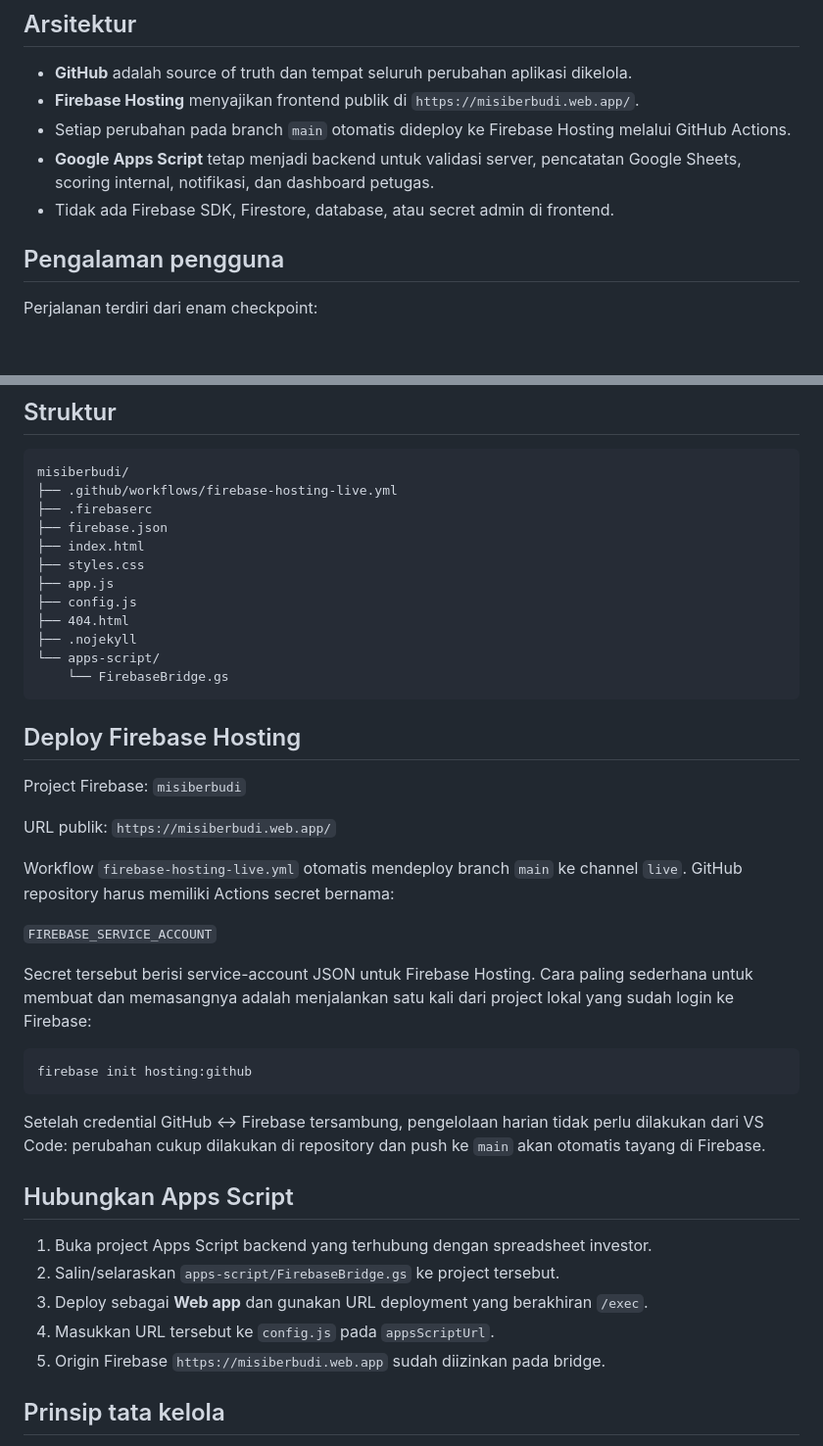
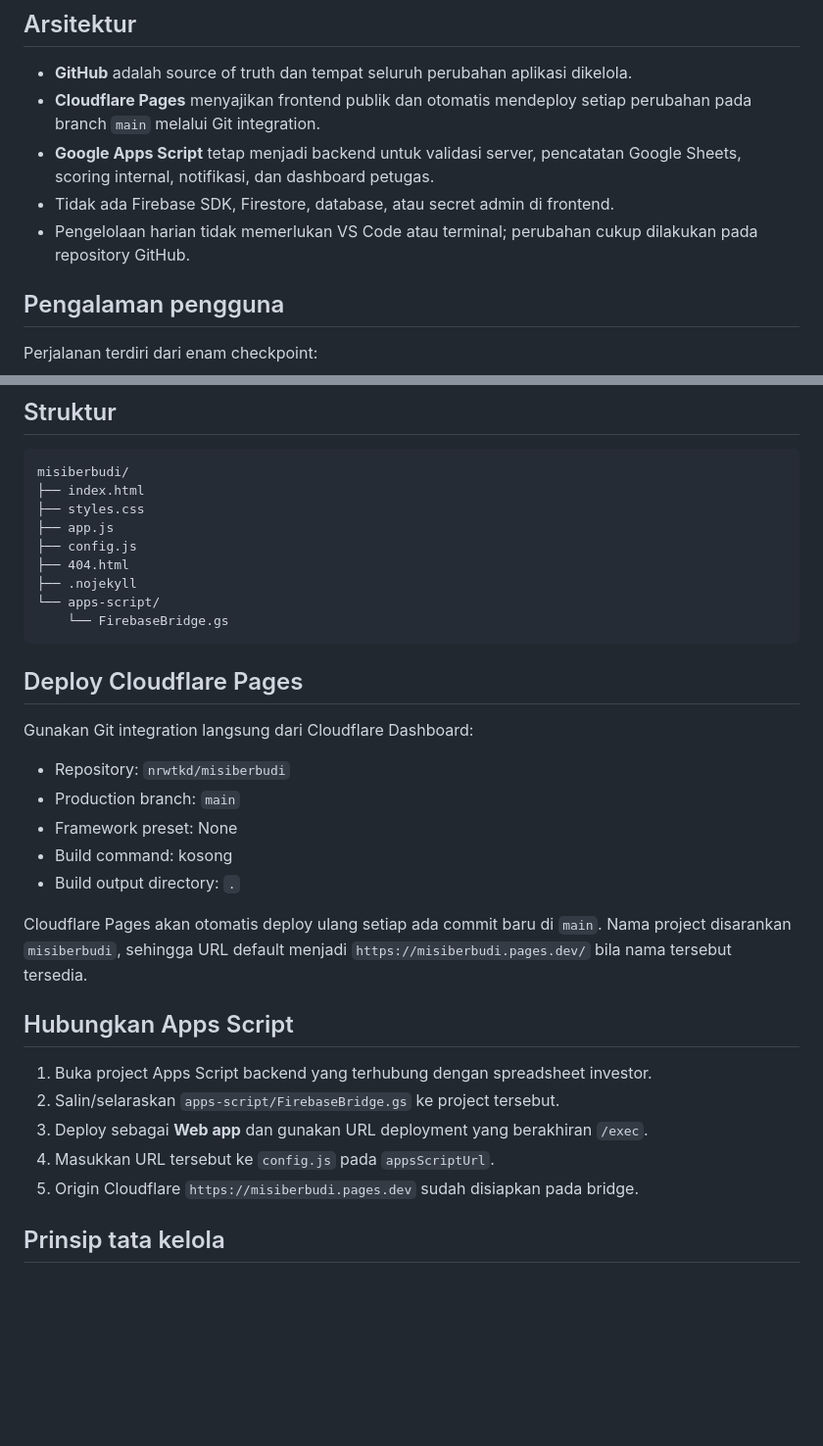
Before and after one commit to nrwtkd/misiberbudi, a Markdown page: README.md, 2 parts joined by grey strips. Shown at 98% size. Rendered like a GitHub page; blank space fills up the shorter version.

Commit message:
Switch deployment documentation to Cloudflare Pages

````diff
--- a/README.md
+++ b/README.md
@@ -5,10 +5,10 @@ Frontend publik untuk menyusun profil minat investasi Kota Serang sebagai perjal
 ## Arsitektur
 
 - **GitHub** adalah source of truth dan tempat seluruh perubahan aplikasi dikelola.
-- **Firebase Hosting** menyajikan frontend publik di `https://misiberbudi.web.app/`.
-- Setiap perubahan pada branch `main` otomatis dideploy ke Firebase Hosting melalui GitHub Actions.
+- **Cloudflare Pages** menyajikan frontend publik dan otomatis mendeploy setiap perubahan pada branch `main` melalui Git integration.
 - **Google Apps Script** tetap menjadi backend untuk validasi server, pencatatan Google Sheets, scoring internal, notifikasi, dan dashboard petugas.
 - Tidak ada Firebase SDK, Firestore, database, atau secret admin di frontend.
+- Pengelolaan harian tidak memerlukan VS Code atau terminal; perubahan cukup dilakukan pada repository GitHub.
 
 ## Pengalaman pengguna
 
@@ -42,9 +42,6 @@ Versi migrasi memperbaiki pengalaman submit dengan:
 
 ```text
 misiberbudi/
-├── .github/workflows/firebase-hosting-live.yml
-├── .firebaserc
-├── firebase.json
 ├── index.html
 ├── styles.css
 ├── app.js
@@ -55,23 +52,17 @@ misiberbudi/
     └── FirebaseBridge.gs
 ```
 
-## Deploy Firebase Hosting
+## Deploy Cloudflare Pages
 
-Project Firebase: `misiberbudi`
+Gunakan Git integration langsung dari Cloudflare Dashboard:
 
-URL publik: `https://misiberbudi.web.app/`
+- Repository: `nrwtkd/misiberbudi`
+- Production branch: `main`
+- Framework preset: None
+- Build command: kosong
+- Build output directory: `.`
 
-Workflow `firebase-hosting-live.yml` otomatis mendeploy branch `main` ke channel `live`. GitHub repository harus memiliki Actions secret bernama:
-
-`FIREBASE_SERVICE_ACCOUNT`
-
-Secret tersebut berisi service-account JSON untuk Firebase Hosting. Cara paling sederhana untuk membuat dan memasangnya adalah menjalankan satu kali dari project lokal yang sudah login ke Firebase:
-
-```bash
-firebase init hosting:github
-```
-
-Setelah credential GitHub ↔ Firebase tersambung, pengelolaan harian tidak perlu dilakukan dari VS Code: perubahan cukup dilakukan di repository dan push ke `main` akan otomatis tayang di Firebase.
+Cloudflare Pages akan otomatis deploy ulang setiap ada commit baru di `main`. Nama project disarankan `misiberbudi`, sehingga URL default menjadi `https://misiberbudi.pages.dev/` bila nama tersebut tersedia.
 
 ## Hubungkan Apps Script
 
@@ -79,7 +70,7 @@ Setelah credential GitHub ↔ Firebase tersambung, pengelolaan harian tidak perl
 2. Salin/selaraskan `apps-script/FirebaseBridge.gs` ke project tersebut.
 3. Deploy sebagai **Web app** dan gunakan URL deployment yang berakhiran `/exec`.
 4. Masukkan URL tersebut ke `config.js` pada `appsScriptUrl`.
-5. Origin Firebase `https://misiberbudi.web.app` sudah diizinkan pada bridge.
+5. Origin Cloudflare `https://misiberbudi.pages.dev` sudah disiapkan pada bridge.
 
 ## Prinsip tata kelola
 
````
